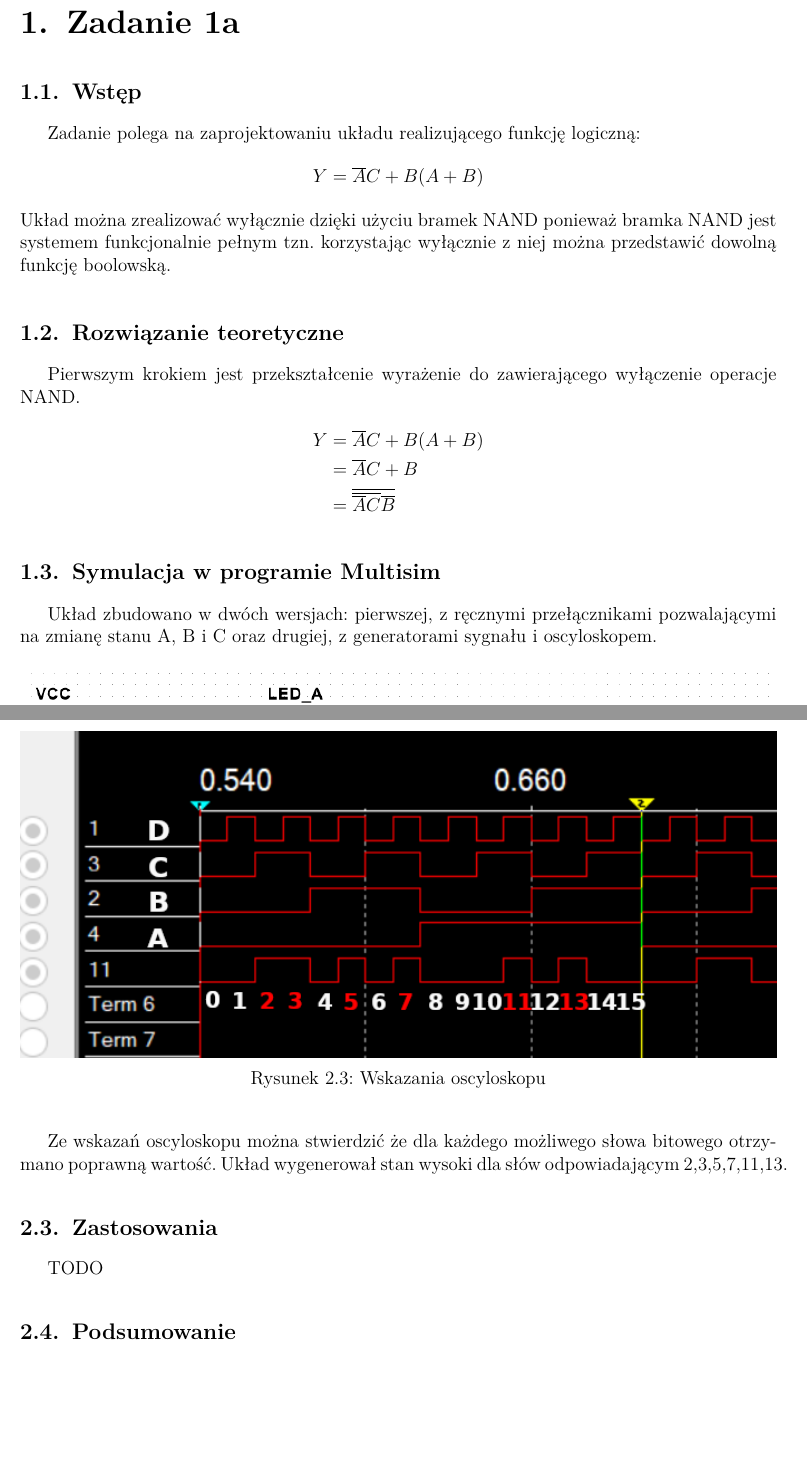
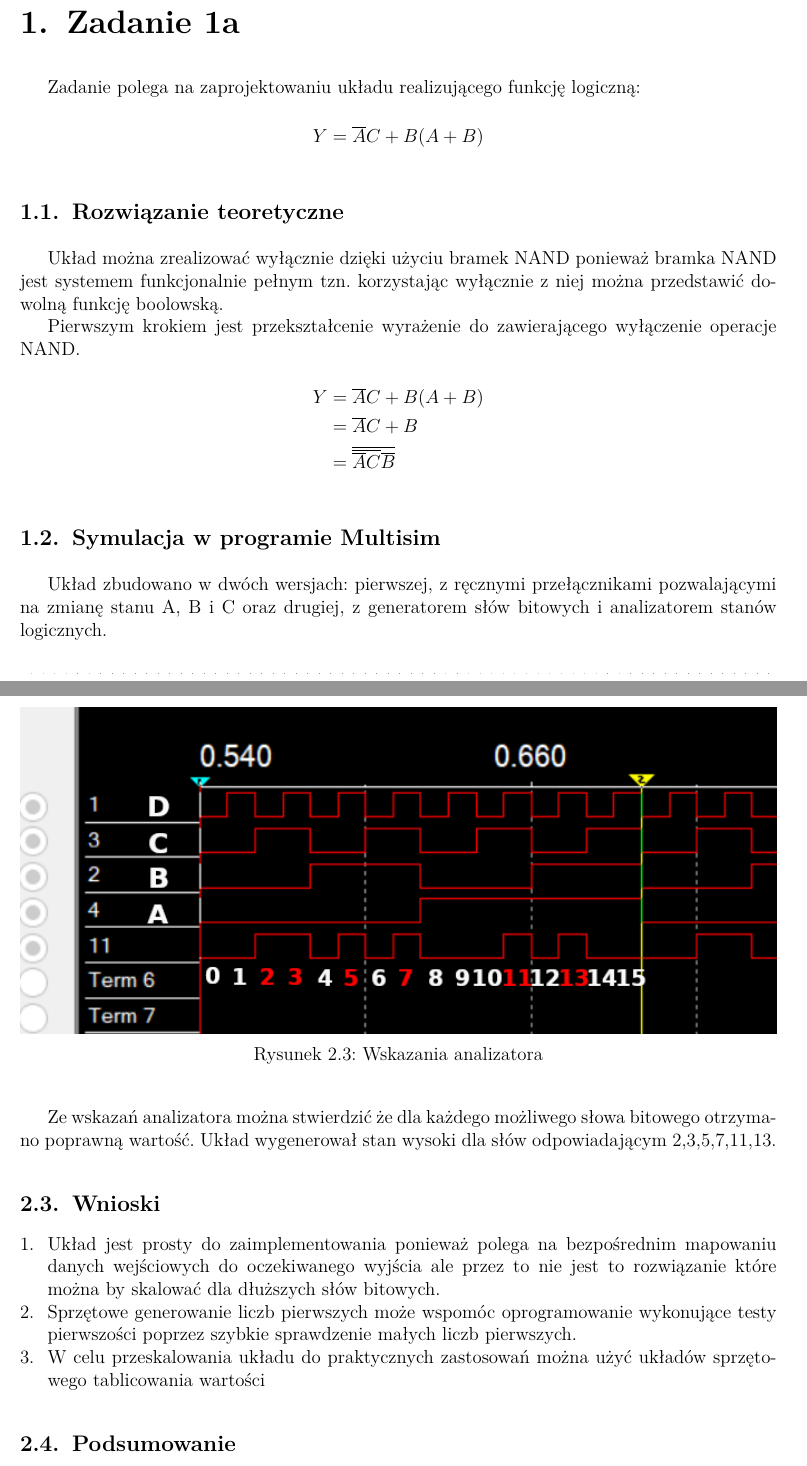
Before and after one commit to pweglik/techniki-cyfrowe, a LaTeX document (cw1/report.tex): two parts of pages 2 and 8 of 8, joined at a grey line, cut so that both start at the same text, the shorter picture padded with empty space. Compiled offline with pdfLaTeX.

Commit message:
1 kinda done

```diff
--- a/cw1/report.tex
+++ b/cw1/report.tex
@@ -50,19 +50,18 @@ Sprawozdanie 1\\
 \maketitle
 
 \chapter{Zadanie 1a}
-
-\section{Wstęp}
 Zadanie polega na zaprojektowaniu układu realizującego
 funkcję logiczną:
 \begin{align*}
     Y = \overline{A}C + B(A + B)
 \end{align*}
+
+\section{Rozwiązanie teoretyczne}
 Układ można zrealizować wyłącznie dzięki użyciu bramek NAND
 ponieważ bramka NAND jest systemem funkcjonalnie pełnym tzn.
 korzystając wyłącznie z niej można przedstawić dowolną funkcję
 boolowską.
 
-\section{Rozwiązanie teoretyczne}
 Pierwszym krokiem jest przekształcenie wyrażenie do zawierającego
 wyłączenie operacje NAND.
 \begin{align*}
@@ -73,8 +72,8 @@ wyłączenie operacje NAND.
 
 \section{Symulacja w programie Multisim}
 Układ zbudowano w dwóch wersjach: pierwszej, z ręcznymi przełącznikami
-pozwalającymi na zmianę stanu A, B i C oraz drugiej, z generatorami sygnału
-i oscyloskopem.
+pozwalającymi na zmianę stanu A, B i C oraz drugiej, z generatorem słów bitowych
+i analizatorem stanów logicznych.
 
 \begin{figure}[H]
     \centering
@@ -196,13 +195,19 @@ Odpowiednio dobierając częstotliwości próbkowania i generowanych sygnałów
 \begin{figure}[H]
     \centering
     \includegraphics[width=1\textwidth]{images/1b_result.PNG}
-    \caption{Wskazania oscyloskopu}
+    \caption{Wskazania analizatora}
     \label{rys:1b_test_results}
 \end{figure}
-Ze wskazań oscyloskopu można stwierdzić że dla każdego możliwego słowa bitowego otrzymano poprawną wartość.
+Ze wskazań analizatora można stwierdzić że dla każdego możliwego słowa bitowego otrzymano poprawną wartość.
 Układ wygenerował stan wysoki dla słów odpowiadającym 2,3,5,7,11,13.
-\section{Zastosowania}
-TODO
+\section{Wnioski}
+\begin{enumerate}
+    \item Układ jest prosty do zaimplementowania ponieważ polega na bezpośrednim mapowaniu danych wejściowych do oczekiwanego
+    wyjścia ale przez to nie jest to rozwiązanie które można by skalować dla dłuższych słów bitowych.
+    \item Sprzętowe generowanie liczb pierwszych może wspomóc oprogramowanie wykonujące testy pierwszości
+    poprzez szybkie sprawdzenie małych liczb pierwszych.
+    \item W celu przeskalowania układu do praktycznych zastosowań można użyć układów sprzętowego tablicowania wartości
+\end{enumerate}
 \section{Podsumowanie}
 \begin{enumerate}
     \item Funkcja logiczna została przekształcona do postaci pozwalającej na użycie jak najmniejszej ilości bramek.
```
Also changed, not shown: cw1/report.pdf, cw1/report.tex (20 more changed lines).
